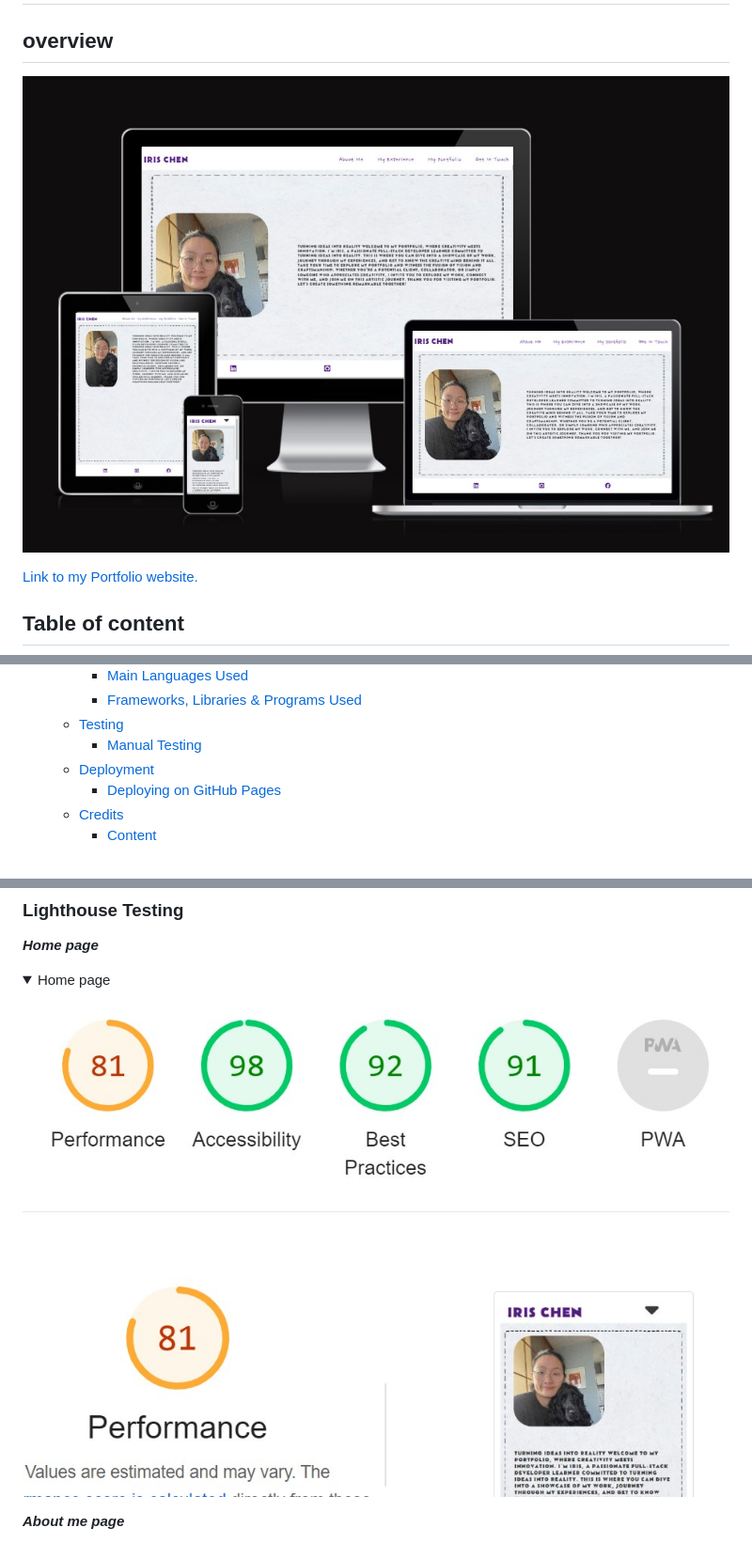
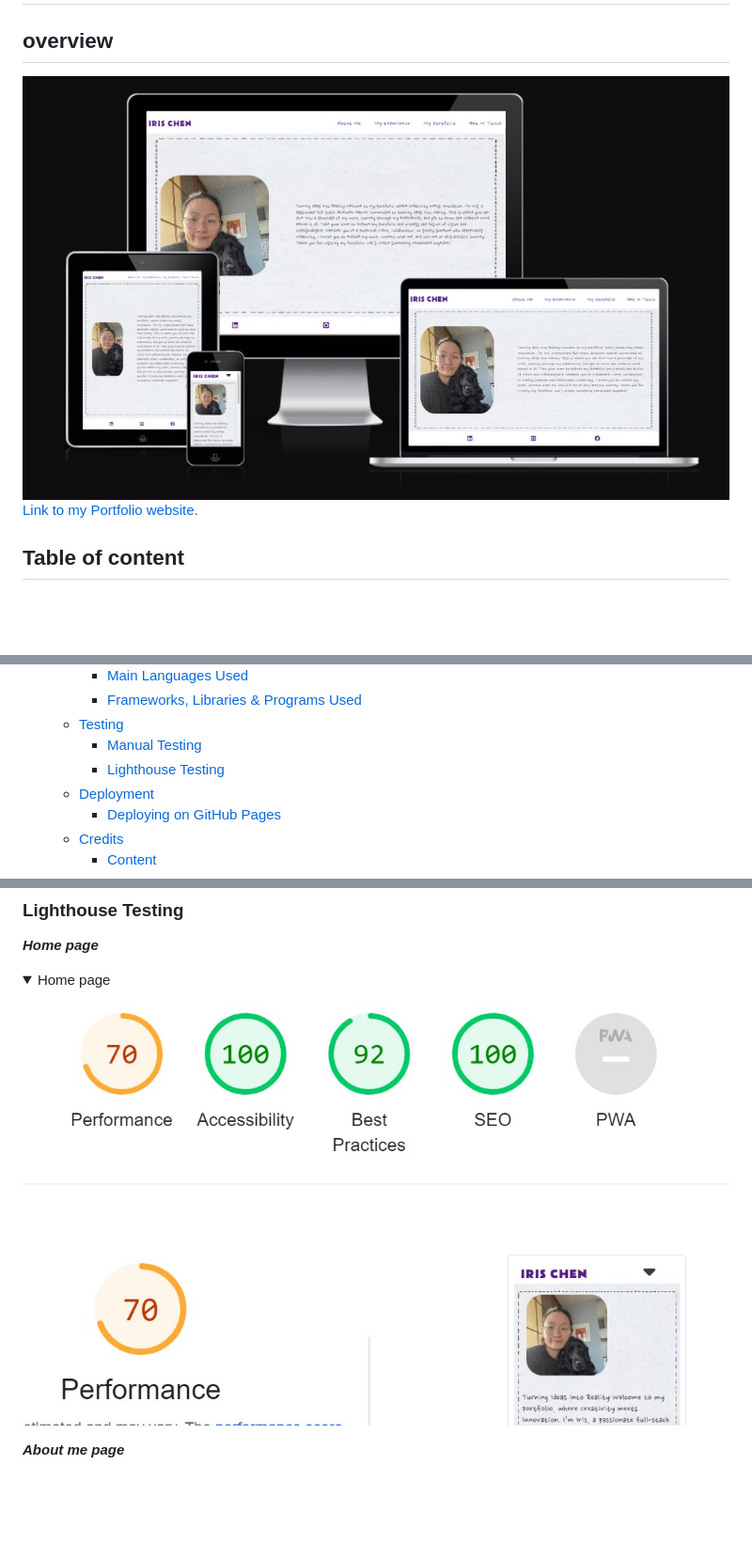
Before and after one commit to Hsiaohan-89/Iris-Chen-portfolio, a Markdown page: README.md, 3 parts joined by grey strips. Shown: that part at 94% size. GitHub-like rendering; pictures changed too: assets/READMEfiles/lighthouseuindexupdate.jpg (added); folded sections open; blank space fills up the shorter version.

Commit message:
docs:amnd the mockup image and index lighthouse home page mockup image

```diff
--- a/README.md
+++ b/README.md
@@ -2,8 +2,7 @@
 
 ## overview
 
-![Iris portfolio mockup image](assets/READMEfiles/mockupimage.jpg)
-
+![Iris portfolio mockup image](assets/READMEfiles/finalmockup.jpg)
 [Link to my Portfolio website.](https://hsiaohan-89.github.io/Iris-Chen-portfolio/)
 
 ## Table of content
@@ -34,6 +33,7 @@
     - [Frameworks, Libraries \& Programs Used](#frameworks-libraries--programs-used)
   - [Testing](#testing)
     - [Manual Testing](#manual-testing)
+    - [Lighthouse Testing](#lighthouse-testing)
   - [Deployment](#deployment)
     - [Deploying on GitHub Pages](#deploying-on-github-pages)
   - [Credits](#credits)
@@ -406,7 +406,7 @@ The developer ran into several issues during the development of the website, wit
 
 <summary>Home page</summary>
 
-![Home page](assets/READMEfiles/lighthouseahomepage.jpg)
+![Home page](assets/READMEfiles/lighthouseuindexupdate.jpg)
 
 </details>
 
```
Also changed, not shown: other parts of README.md (+0 -2 lines).
